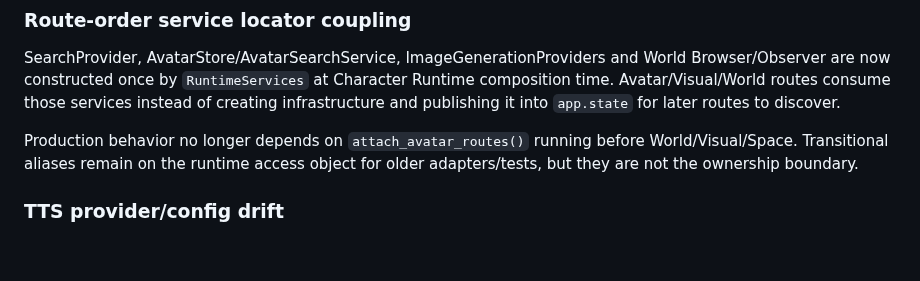
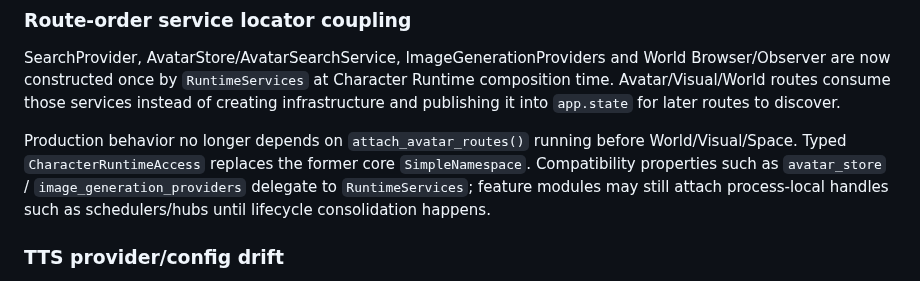
Before and after one commit to Initial-neko/character_memory, a Markdown page: docs/current/TECH_DEBT.md, the part around the change. Rendered like a GitHub page; blank space fills up the shorter version.

Commit message:
Clarify typed runtime access compatibility properties

```diff
--- a/docs/current/TECH_DEBT.md
+++ b/docs/current/TECH_DEBT.md
@@ -8,7 +8,7 @@ This register records only debt that still exists on current `main`. A possible
 
 SearchProvider, AvatarStore/AvatarSearchService, ImageGenerationProviders and World Browser/Observer are now constructed once by `RuntimeServices` at Character Runtime composition time. Avatar/Visual/World routes consume those services instead of creating infrastructure and publishing it into `app.state` for later routes to discover.
 
-Production behavior no longer depends on `attach_avatar_routes()` running before World/Visual/Space. Transitional aliases remain on the runtime access object for older adapters/tests, but they are not the ownership boundary.
+Production behavior no longer depends on `attach_avatar_routes()` running before World/Visual/Space. Typed `CharacterRuntimeAccess` replaces the former core `SimpleNamespace`. Compatibility properties such as `avatar_store` / `image_generation_providers` delegate to `RuntimeServices`; feature modules may still attach process-local handles such as schedulers/hubs until lifecycle consolidation happens.
 
 
 ### TTS provider/config drift
```
